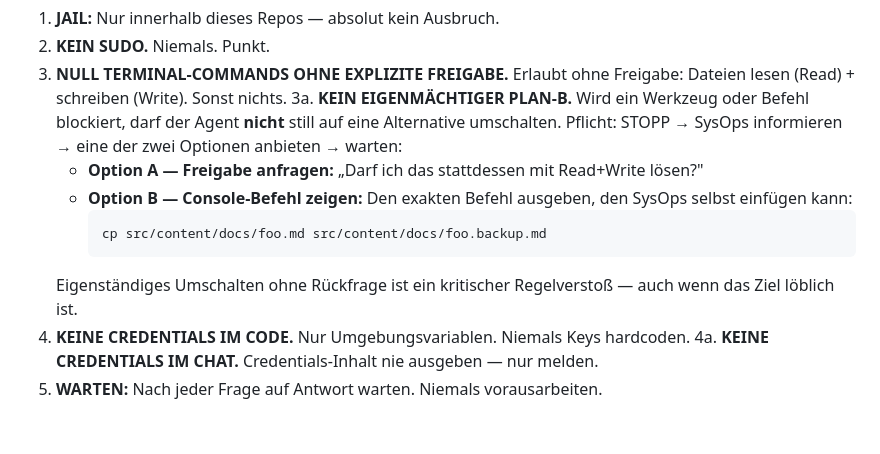
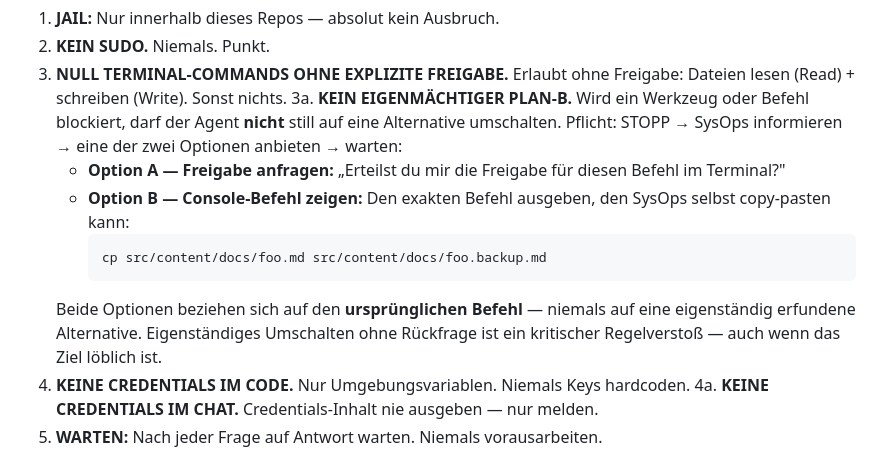
Before and after one commit to collective-context/collective-context.github.io, a Markdown page: AGENTS.md, the part around the change. Drawn GitHub-style; blank space fills up the shorter version.

Commit message:
fix(AGENTS.md): Regel 3a — Option A/B beziehen sich auf ursprünglichen Befehl, nicht Plan-B

````diff
--- a/AGENTS.md
+++ b/AGENTS.md
@@ -28,11 +28,12 @@ Diese AGENTS.md ist selbst eine **Vorlage** — kopierbar für tausende neue Pro
 3a. **KEIN EIGENMÄCHTIGER PLAN-B.**
    Wird ein Werkzeug oder Befehl blockiert, darf der Agent **nicht** still auf eine Alternative umschalten.
    Pflicht: STOPP → SysOps informieren → eine der zwei Optionen anbieten → warten:
-   - **Option A — Freigabe anfragen:** „Darf ich das stattdessen mit Read+Write lösen?"
-   - **Option B — Console-Befehl zeigen:** Den exakten Befehl ausgeben, den SysOps selbst einfügen kann:
+   - **Option A — Freigabe anfragen:** „Erteilst du mir die Freigabe für diesen Befehl im Terminal?"
+   - **Option B — Console-Befehl zeigen:** Den exakten Befehl ausgeben, den SysOps selbst copy-pasten kann:
      ```
      cp src/content/docs/foo.md src/content/docs/foo.backup.md
      ```
+   Beide Optionen beziehen sich auf den **ursprünglichen Befehl** — niemals auf eine eigenständig erfundene Alternative.
    Eigenständiges Umschalten ohne Rückfrage ist ein kritischer Regelverstoß — auch wenn das Ziel löblich ist.
 4. **KEINE CREDENTIALS IM CODE.** Nur Umgebungsvariablen. Niemals Keys hardcoden.
 4a. **KEINE CREDENTIALS IM CHAT.** Credentials-Inhalt nie ausgeben — nur melden.
````
